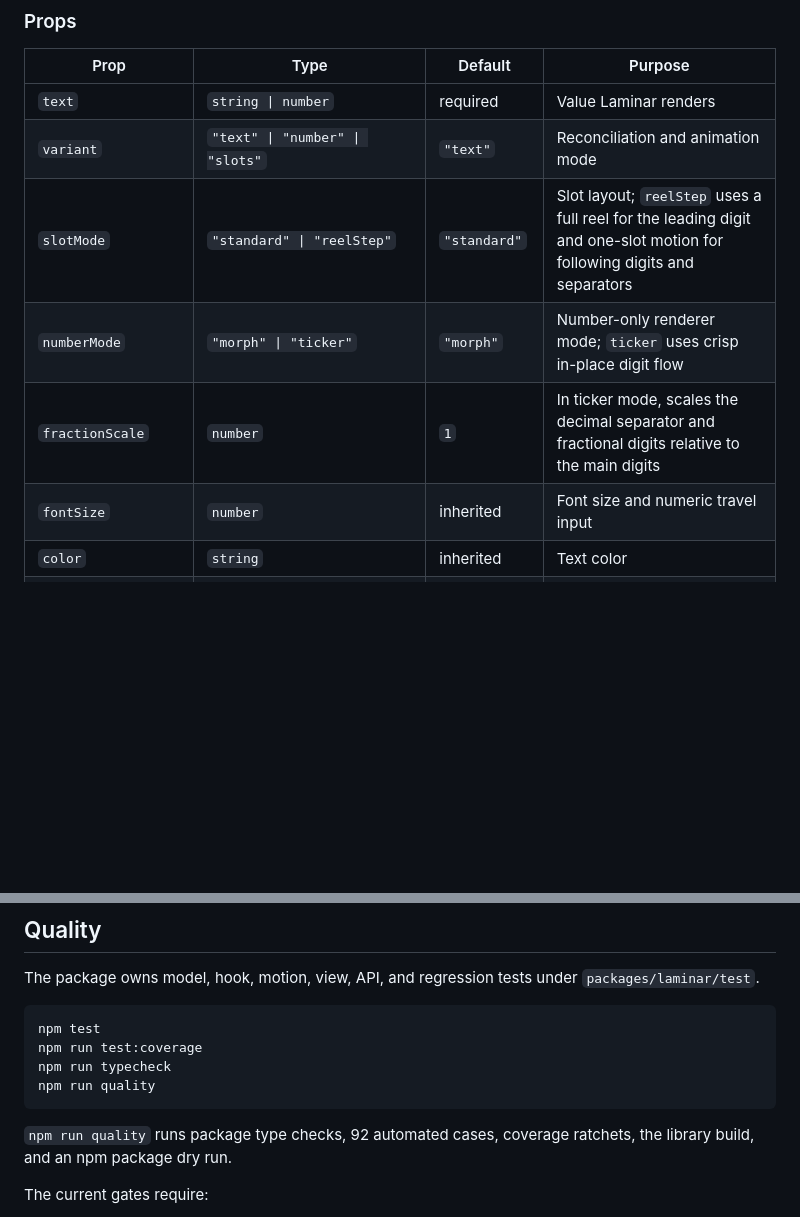
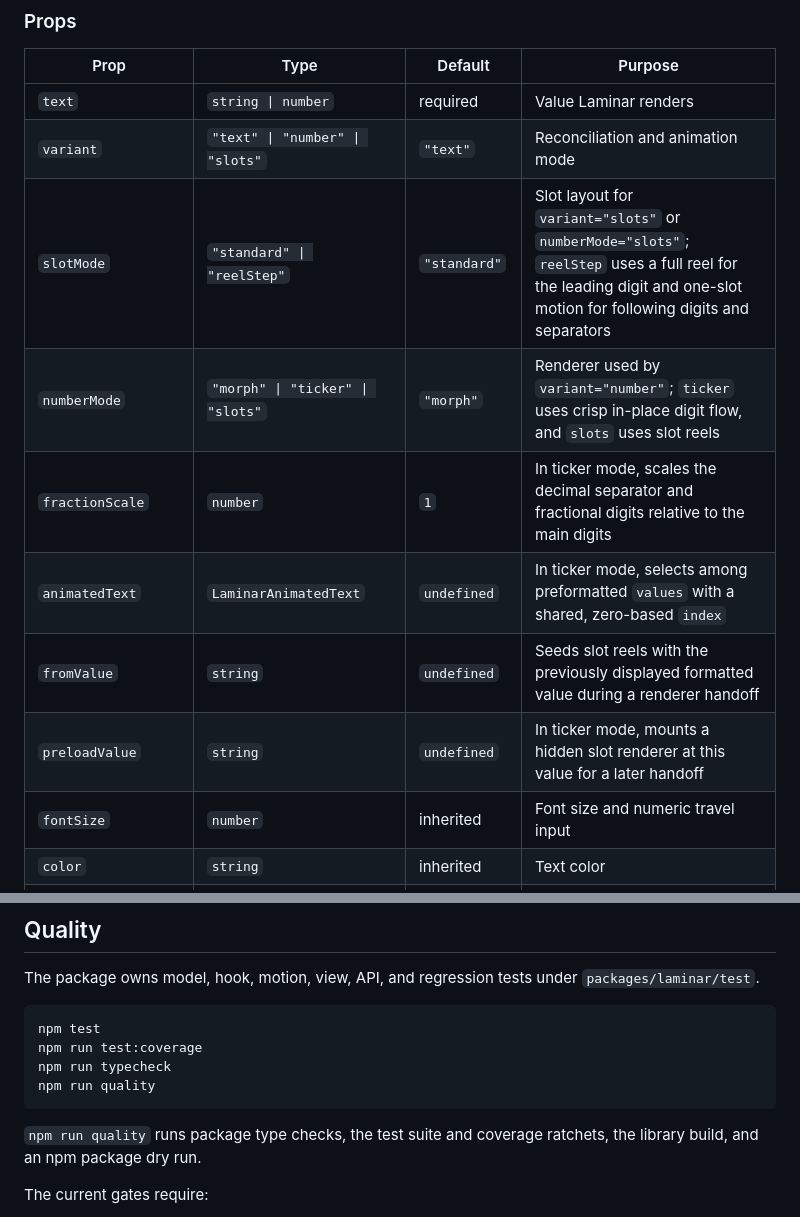
Before and after one commit to cajaun/laminar, a Markdown page: README.md, 2 parts joined by grey strips. Drawn GitHub-style; blank space fills up the shorter version.

````diff
--- a/README.md
+++ b/README.md
@@ -212,9 +262,12 @@ icon replacement transition:
 | --- | --- | --- | --- |
 | `text` | `string \| number` | required | Value Laminar renders |
 | `variant` | `"text" \| "number" \| "slots"` | `"text"` | Reconciliation and animation mode |
-| `slotMode` | `"standard" \| "reelStep"` | `"standard"` | Slot layout; `reelStep` uses a full reel for the leading digit and one-slot motion for following digits and separators |
-| `numberMode` | `"morph" \| "ticker"` | `"morph"` | Number-only renderer mode; `ticker` uses crisp in-place digit flow |
+| `slotMode` | `"standard" \| "reelStep"` | `"standard"` | Slot layout for `variant="slots"` or `numberMode="slots"`; `reelStep` uses a full reel for the leading digit and one-slot motion for following digits and separators |
+| `numberMode` | `"morph" \| "ticker" \| "slots"` | `"morph"` | Renderer used by `variant="number"`; `ticker` uses crisp in-place digit flow, and `slots` uses slot reels |
 | `fractionScale` | `number` | `1` | In ticker mode, scales the decimal separator and fractional digits relative to the main digits |
+| `animatedText` | `LaminarAnimatedText` | `undefined` | In ticker mode, selects among preformatted `values` with a shared, zero-based `index` |
+| `fromValue` | `string` | `undefined` | Seeds slot reels with the previously displayed formatted value during a renderer handoff |
+| `preloadValue` | `string` | `undefined` | In ticker mode, mounts a hidden slot renderer at this value for a later handoff |
 | `fontSize` | `number` | inherited | Font size and numeric travel input |
 | `color` | `string` | inherited | Text color |
 | `align` | `"left" \| "center" \| "right"` | `"left"` | Shell and row alignment |
@@ -396,7 +449,7 @@ npm run typecheck
 npm run quality
 ```
 
-`npm run quality` runs package type checks, 92 automated cases, coverage
+`npm run quality` runs package type checks, the test suite and coverage
 ratchets, the library build, and an npm package dry run.
 
 The current gates require:
````
Also changed, not shown: other parts of README.md (+52 -2 lines), packages/laminar/README.md (+74 -27 lines).
